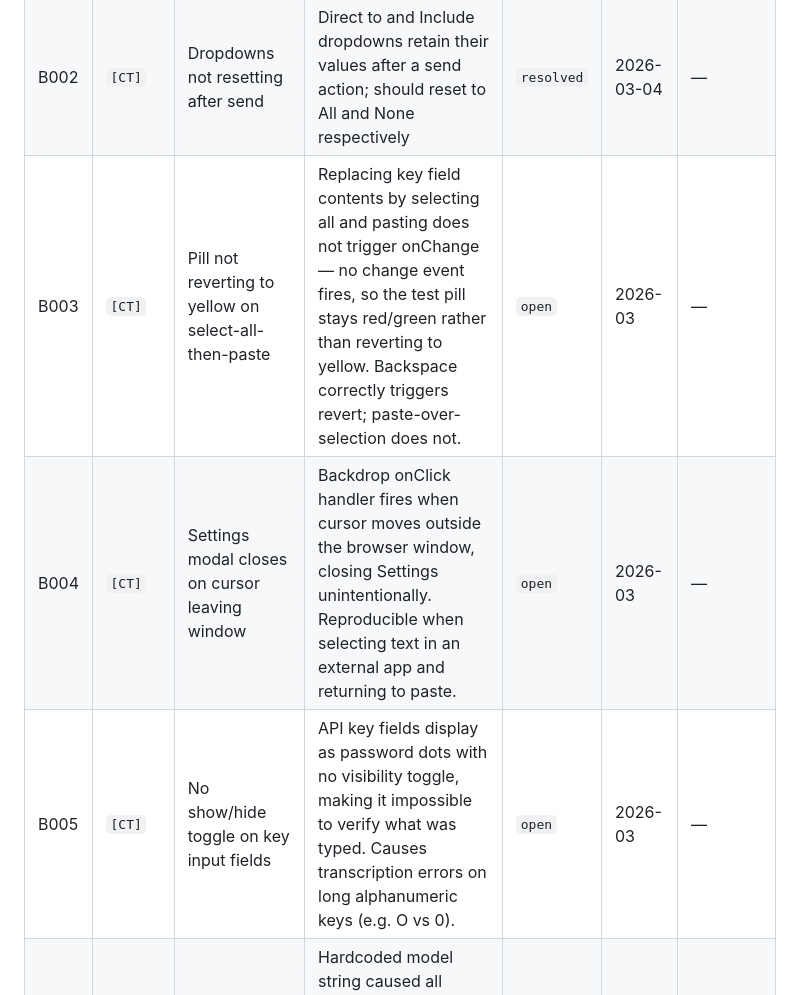
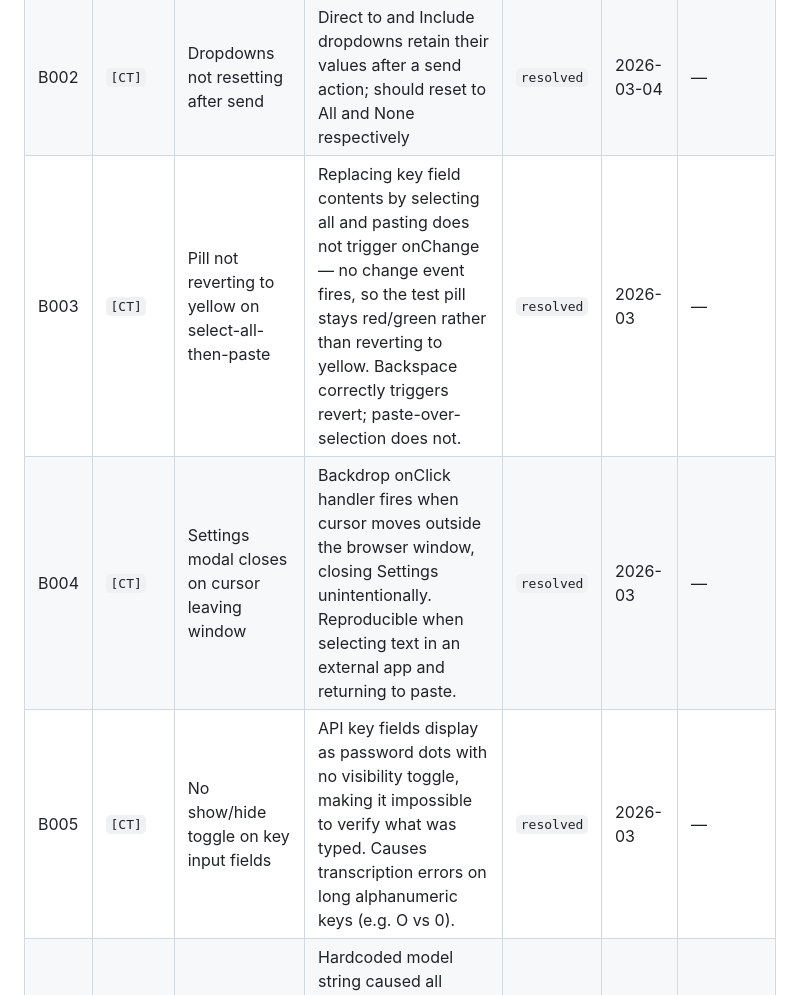
Before and after one commit to habermas-labs/crosstalk, a Markdown page: CT-TRACKER.md, the part around one of its changes. Drawn GitHub-style.

```diff
--- a/CT-TRACKER.md
+++ b/CT-TRACKER.md
@@ -83,7 +83,7 @@ Low barrier to entry — if it crossed our minds, it belongs here.
 |---|---------|-----|-------------|--------|-------|---------|
 | B001 | `[CT]` | Gemini appears in Direct to when OFF | Direct to dropdown includes disabled models; should filter to enabled models with configured keys only | `resolved` | 2026-03-04 | — |
 | B002 | `[CT]` | Dropdowns not resetting after send | Direct to and Include dropdowns retain their values after a send action; should reset to All and None respectively | `resolved` | 2026-03-04 | — |
-| B003 | `[CT]` | Pill not reverting to yellow on select-all-then-paste | Replacing key field contents by selecting all and pasting does not trigger onChange — no change event fires, so the test pill stays red/green rather than reverting to yellow. Backspace correctly triggers revert; paste-over-selection does not. | `open` | 2026-03 | — |
-| B004 | `[CT]` | Settings modal closes on cursor leaving window | Backdrop onClick handler fires when cursor moves outside the browser window, closing Settings unintentionally. Reproducible when selecting text in an external app and returning to paste. | `open` | 2026-03 | — |
-| B005 | `[CT]` | No show/hide toggle on key input fields | API key fields display as password dots with no visibility toggle, making it impossible to verify what was typed. Causes transcription errors on long alphanumeric keys (e.g. O vs 0). | `open` | 2026-03 | — |
+| B003 | `[CT]` | Pill not reverting to yellow on select-all-then-paste | Replacing key field contents by selecting all and pasting does not trigger onChange — no change event fires, so the test pill stays red/green rather than reverting to yellow. Backspace correctly triggers revert; paste-over-selection does not. | `resolved` | 2026-03 | — |
+| B004 | `[CT]` | Settings modal closes on cursor leaving window | Backdrop onClick handler fires when cursor moves outside the browser window, closing Settings unintentionally. Reproducible when selecting text in an external app and returning to paste. | `resolved` | 2026-03 | — |
+| B005 | `[CT]` | No show/hide toggle on key input fields | API key fields display as password dots with no visibility toggle, making it impossible to verify what was typed. Causes transcription errors on long alphanumeric keys (e.g. O vs 0). | `resolved` | 2026-03 | — |
 | B006 | `[CT]` | Gemini model string `gemini-2.0-flash` not provisioned on free tier | Hardcoded model string caused all Gemini API calls to fail with quota:0 on free tier accounts. Replaced with `gemini-2.5-flash`. Model string is a known maintenance point — see CT-018 for long-term solution. | `resolved` | 2026-03 | 2026-03 |
```
Also changed, not shown: other parts of CT-TRACKER.md (+4 -3 lines).
